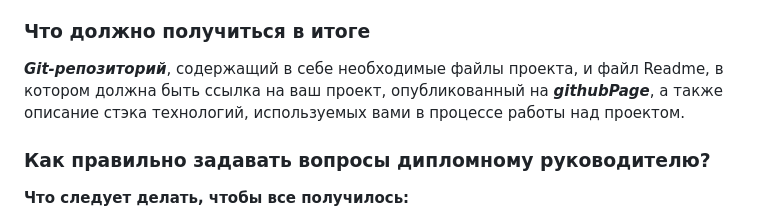
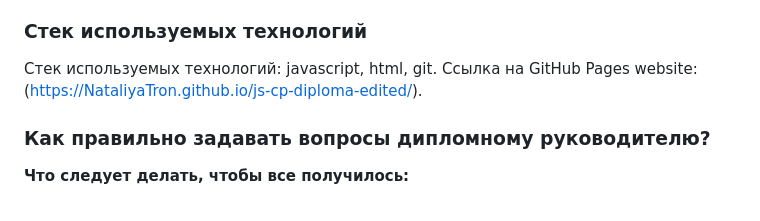
Before and after one commit to EhlakovaNatalia/RESULTATION_WORK, a Markdown page: ReadMe.md, the part around the change. Drawn GitHub-style.

```diff
--- a/ReadMe.md
+++ b/ReadMe.md
@@ -42,9 +42,10 @@ _Билет_  QR-код c уникальным кодом бронировани
 2. Разработка API для взаимодействия с [Backend.](./md/backend.md)
 3. Программирование гостевой части.
 
-### Что должно получиться в итоге
+### Стек используемых технологий
 
-***Git-репозиторий***, содержащий в себе необходимые файлы проекта, и файл Readme, в котором должна быть ссылка на ваш проект, опубликованный на ***githubPage***, а также описание стэка технологий, используемых вами в процессе работы над проектом.
+Стек используемых технологий: javascript, html, git.
+Ссылка на GitHub Pages website: (https://NataliyaTron.github.io/js-cp-diploma-edited/).
 
 ### Как правильно задавать вопросы дипломному руководителю?
 
```
